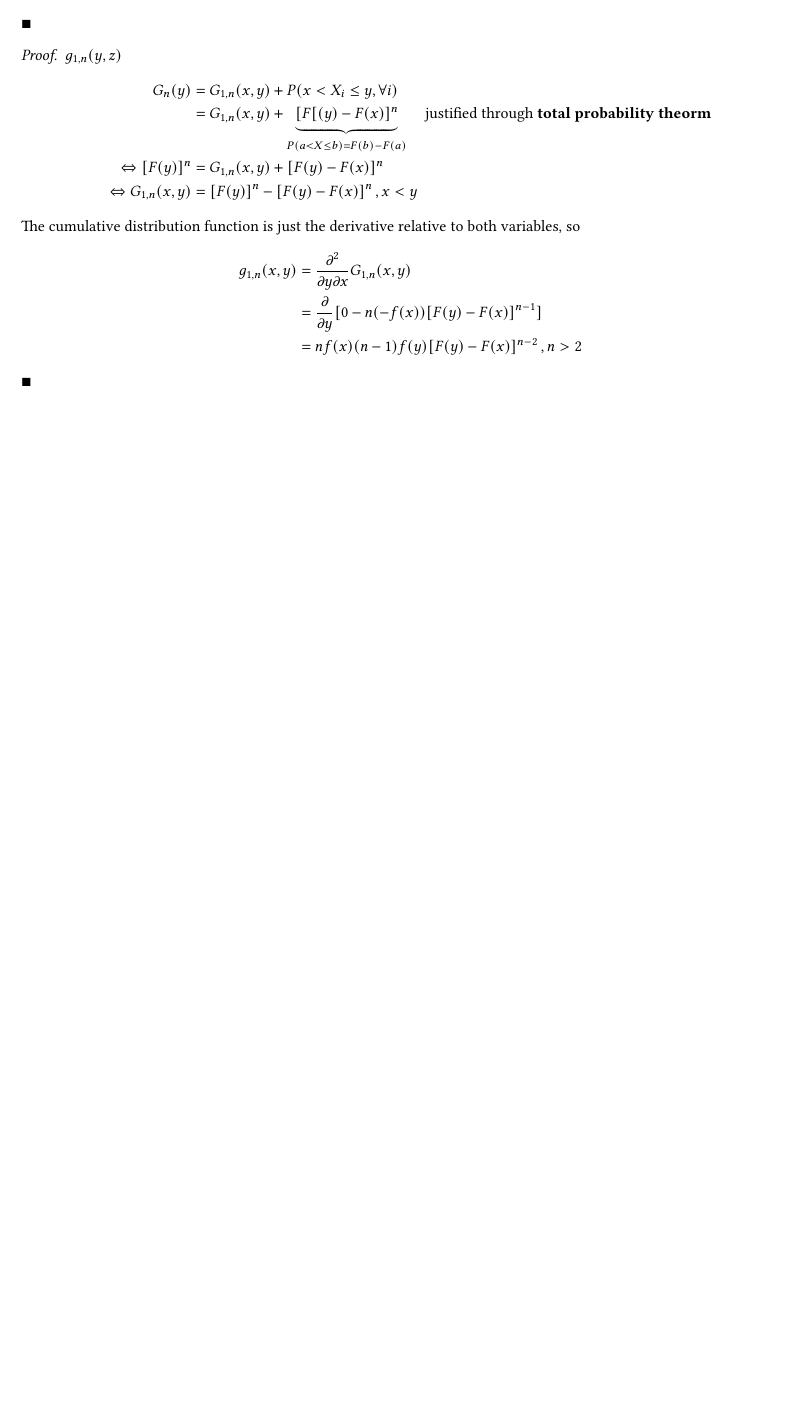
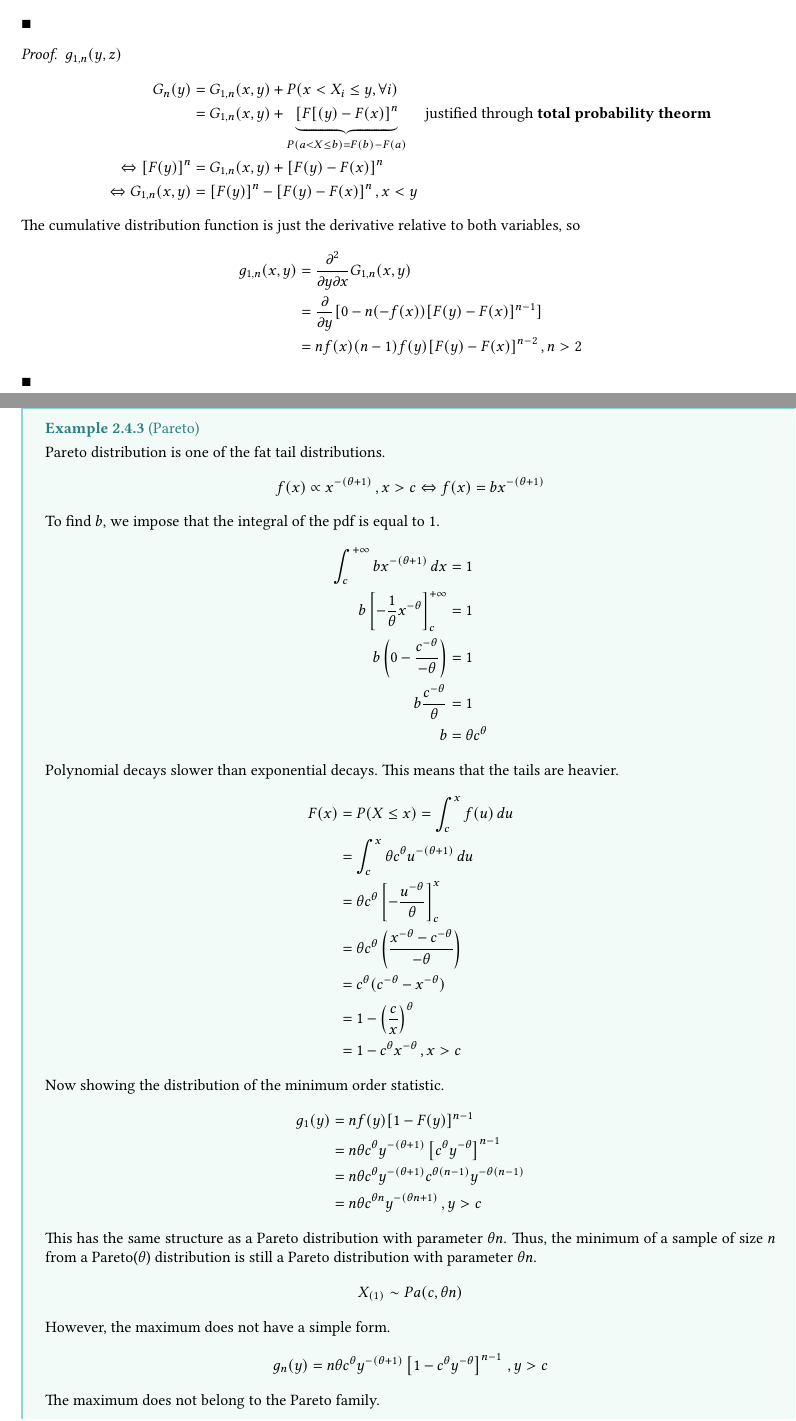
Before and after one commit to ACQian/ISEG_Advanced_Statistics, a LaTeX thesis (Main.tex, which reads Chapter_2.tex): part of page 27 of 27 before the commit and two parts of pages 28 and 29 of 29 after it, the two joined at a grey line, cut so that both start at the same text, the shorter picture padded with empty space. Compiled offline with pdfLaTeX.

Commit message:
Updated Chapter 2 notes

```diff
--- a/Chapter_2.tex
+++ b/Chapter_2.tex
@@ -409,6 +477,47 @@ and the pdf of $Y_v$ is
         & = nf(x)(n-1)f(y)[F(y)-F(x)]^{n-2}\, ,n>2
     \end{align*}
 \end{proof}
+\ex[]{Pareto}{
+    Pareto distribution is one of the fat tail distributions.
+    \begin{equation*}
+        f(x) \propto x^{-(\theta+1)}\, ,x>c \Leftrightarrow f(x) = bx^{-(\theta+1)}
+    \end{equation*}
+    To find $b$, we impose that the integral of the pdf is equal to 1.
+    \begin{align*}
+        \int_{c}^{+\infty}bx^{-(\theta+1)}\,dx & = 1\\
+        b\left[-\frac{1}{\theta}x^{-\theta}\right]_{c}^{+\infty} & = 1\\
+        b\left(0-\frac{c^{-\theta}}{-\theta}\right) & = 1\\
+        b\frac{c^{-\theta}}{\theta} & = 1\\
+        b & = \theta c^{\theta}
+    \end{align*}
+    Polynomial decays slower than exponential decays. This means that the tails are heavier.
+    \begin{align*}
+        F(x) & = P(X\leq x) = \int_{c}^{x} f(u) \, du\\
+        & = \int_{c}^{x} \theta c^{\theta} u^{-(\theta+1)}\, du\\
+        & = \theta c^{\theta}\left[-\frac{u^{-\theta}}{\theta}\right]_{c}^{x}\\
+        & = \theta c^{\theta}\left(\frac{x^{-\theta}-c^{-\theta}}{-\theta}\right)\\
+        & = c^{\theta}(c^{-\theta}-x^{-\theta})\\
+        & = 1 - \left(\frac{c}{x}\right)^{\theta}\\
+        & = 1 - c^\theta x^{-\theta}\, ,x>c
+    \end{align*}
+    Now showing the distribution of the minimum order statistic.
+    \begin{align*}
+        g_1(y) & = n f(y)[1-F(y)]^{n-1}\\
+        & = n \theta c^{\theta} y^{-(\theta+1)}\left[c^{\theta} y^{-\theta}\right]^{n-1}\\
+        & = n \theta c^{\theta} y^{-(\theta+1)} c^{\theta(n-1)} y^{-\theta(n-1)}\\
+        & = n \theta c^{\theta n} y^{-(\theta n + 1)}\, ,y>c
+    \end{align*}
+    This has the same structure as a Pareto distribution with parameter $\theta n$.
+    Thus, the minimum of a sample of size $n$ from a Pareto($\theta$) distribution is still a Pareto distribution with parameter $\theta n$.
+    \begin{equation*}
+        X_{(1)} \sim Pa(c, \theta n)
+    \end{equation*}
+    However, the maximum does not have a simple form.
+    \begin{equation*}
+        g_n(y) = n \theta c^{\theta} y^{-(\theta+1)}\left[1 - c^{\theta} y^{-\theta}\right]^{n-1}\, ,y>c
+    \end{equation*}
+    The maximum does not belong to the Pareto family.
+}
 
 
 %\dfn{Definition Topic}{Definition Statement}
```
Also changed, not shown: Main.pdf, Chapter_2.tex (68 more changed lines), 1 other file.
